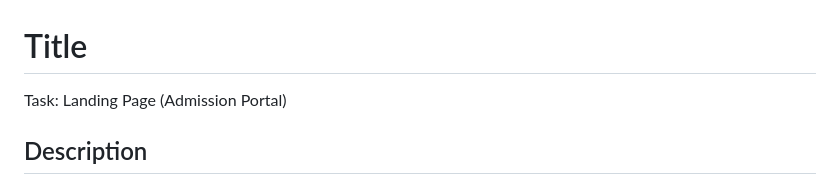
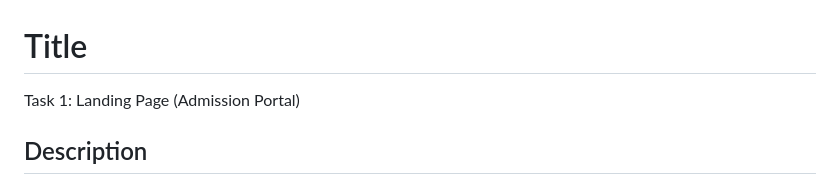
Before and after one commit to shyamgdev/OctaNet, a Markdown page: tasks/task-1/README.md, the part around the change. GitHub-like rendering.

Commit message:
Task 1 Readme

```diff
--- a/tasks/task-1/README.md
+++ b/tasks/task-1/README.md
@@ -1,6 +1,6 @@
 # Title
 
-Task: Landing Page (Admission Portal)
+Task 1: Landing Page (Admission Portal)
 
 ## Description
 
```
